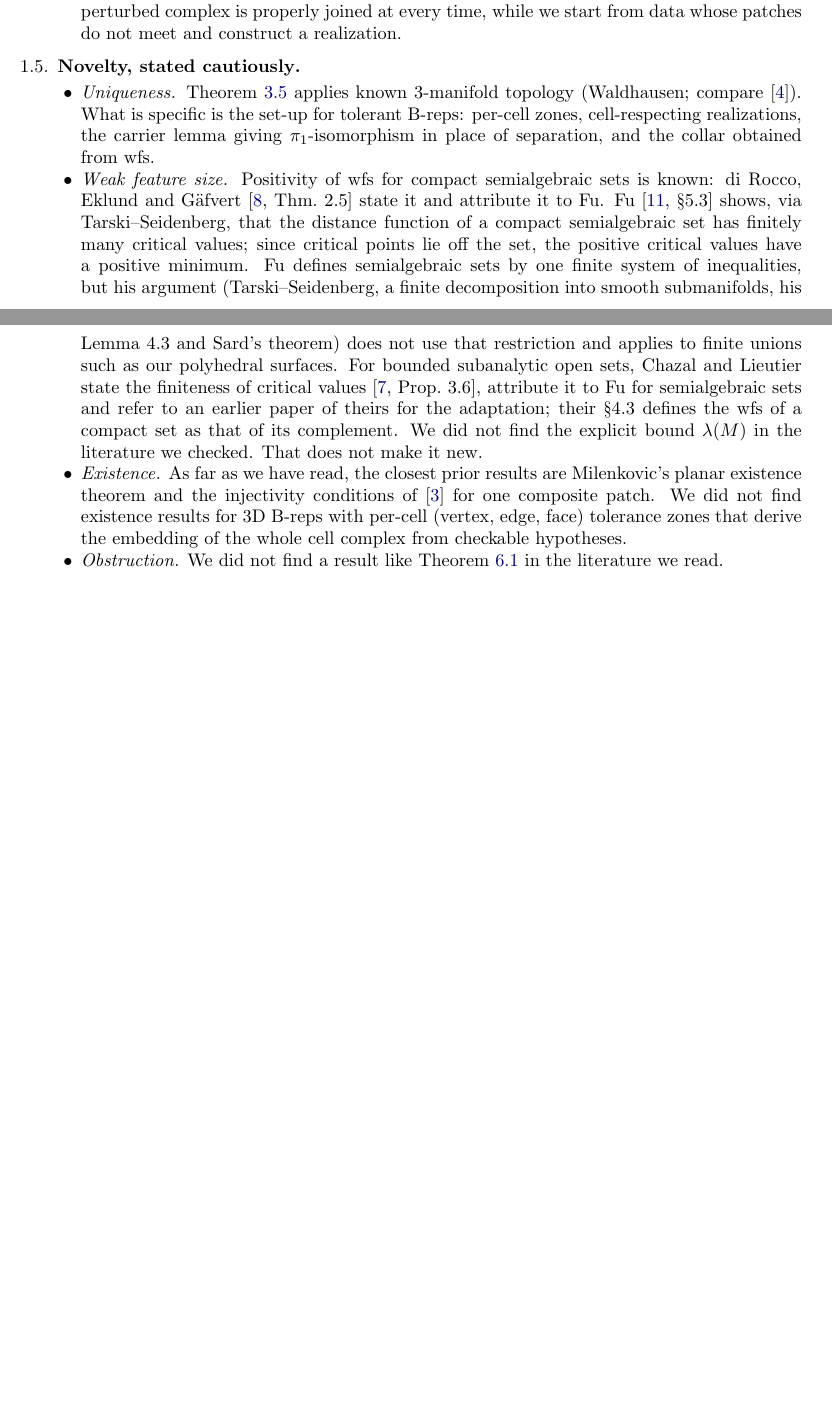
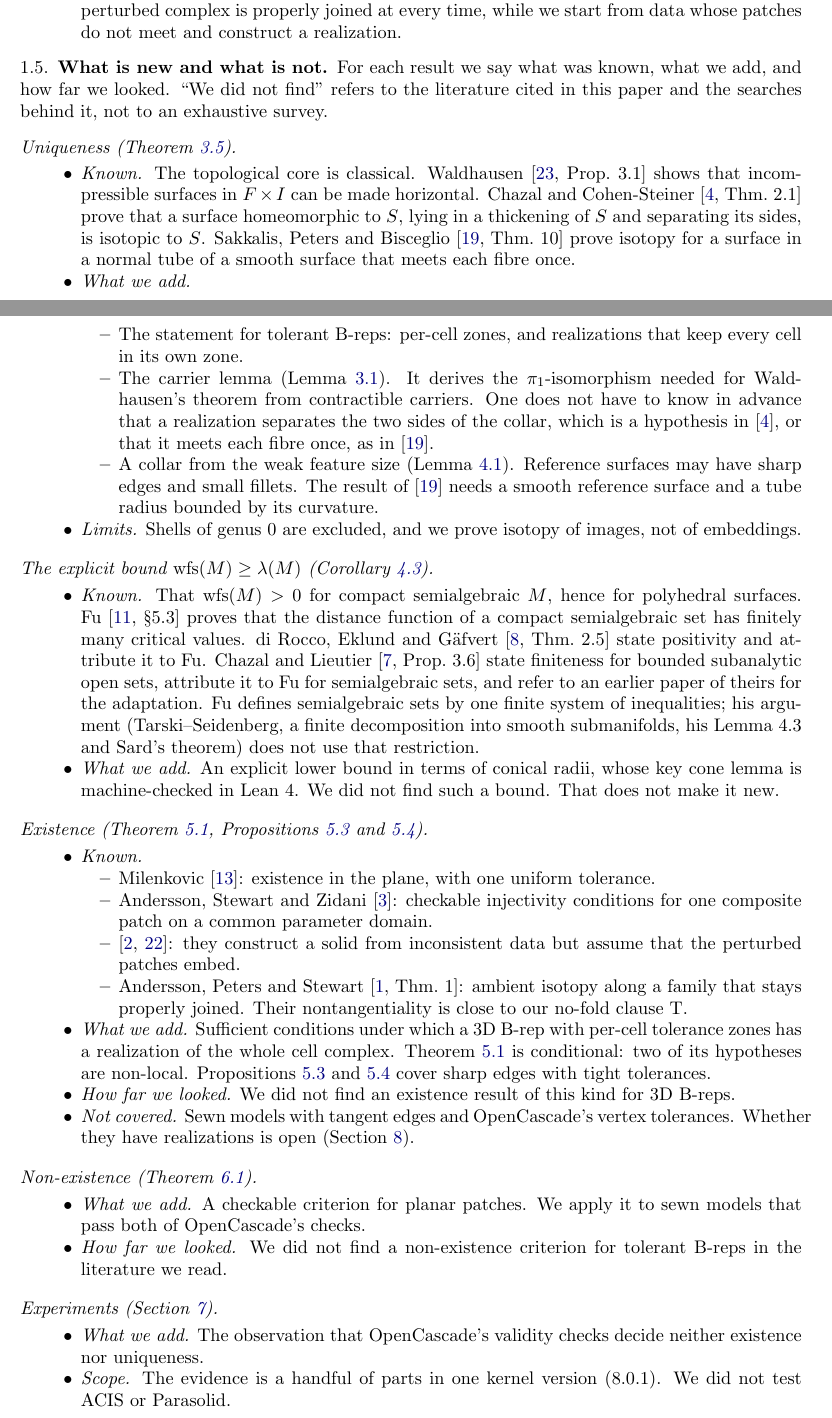
Before and after one commit to eddiezgq/tolerant-solids, a LaTeX paper (paper/p1.tex, which reads paper/sec_intro.tex): two parts of pages 3 and 4 of 27, joined at a grey line, cut so that both start at the same text, the shorter picture padded with empty space. Compiled offline with pdfLaTeX.

Commit message:
P1 draft v0.9: rewrite novelty section (known / what we add / how far we looked)
Co-Authored-By: Claude Opus 5.5 <noreply@anthropic.com>
Claude-Session: https://claude.ai/code/session_01LpdhSh6DKUULwfMCwwLGnY

```diff
--- a/paper/p1.tex
+++ b/paper/p1.tex
@@ -32,7 +32,7 @@
 \title[Realizations of tolerant B-reps]{When does a tolerant B-rep define a solid?\\
 Existence, non-existence and uniqueness of realizations}
 \author{Guoqing (Eddie) Zhang}
-\date{Draft v0.8.2, 12 November 2026. Not for circulation.}
+\date{Draft v0.9, 13 November 2026. Not for circulation.}
 
 \begin{document}
 
--- a/paper/sec_intro.tex
+++ b/paper/sec_intro.tex
@@ -126,26 +126,72 @@ Proposition~\ref{prop:Bprime}. The settings differ: they assume the perturbed co
 while we start from data whose patches do not meet and construct a realization.
 \end{itemize}
 
-\subsection{Novelty, stated cautiously}
+\subsection{What is new and what is not}
+For each result we say what was known, what we add, and how far we looked. ``We did not find'' refers to the
+literature cited in this paper and the searches behind it, not to an exhaustive survey.
+
+\subsubsection*{Uniqueness (Theorem~\ref{thm:uniqueness})}
 \begin{itemize}
-\item \emph{Uniqueness.} Theorem~\ref{thm:uniqueness} applies known 3-manifold topology (Waldhausen;
-compare~\cite{CCS05}). What is specific is the set-up for tolerant B-reps: per-cell zones, cell-respecting
-realizations, the carrier lemma giving $\pi_1$-isomorphism in place of separation, and the collar obtained from
-$\wfs$.
-\item \emph{Weak feature size.} Positivity of $\wfs$ for compact semialgebraic sets is known: di Rocco, Eklund and
-Gäfvert~\cite[Thm.~2.5]{dREG22} state it and attribute it to Fu. Fu~\cite[\S5.3]{Fu85} shows, via
-Tarski--Seidenberg, that the distance function of a compact semialgebraic set has finitely many critical values;
-since critical points lie off the set, the positive critical values have a positive minimum. Fu defines semialgebraic
-sets by one finite system of inequalities, but his argument (Tarski--Seidenberg, a finite decomposition into smooth
-submanifolds, his Lemma~4.3 and Sard's theorem) does not use that restriction and applies to finite unions such as our
-polyhedral surfaces. For bounded subanalytic open sets,
-Chazal and Lieutier state the finiteness of critical values~\cite[Prop.~3.6]{ChazalLieutier07}, attribute it to Fu for
-semialgebraic sets and refer to an earlier paper of theirs for the adaptation; their \S4.3 defines the $\wfs$ of a
-compact set as that of its complement. We did not find the explicit bound $\lambda(M)$ in the
-literature we checked. That does not make it new.
-\item \emph{Existence.} As far as we have read, the closest prior results are Milenkovic's planar existence theorem
-and the injectivity conditions of~\cite{ASZ06} for one composite patch. We did not find existence results for 3D
-B-reps with per-cell (vertex, edge, face) tolerance zones that derive the embedding of the whole cell complex from
-checkable hypotheses.
-\item \emph{Obstruction.} We did not find a result like Theorem~\ref{thm:obstruction} in the literature we read.
+\item \emph{Known.} The topological core is classical. Waldhausen~\cite[Prop.~3.1]{Waldhausen68} shows that
+incompressible surfaces in $F\times I$ can be made horizontal. Chazal and Cohen-Steiner~\cite[Thm.~2.1]{CCS05} prove
+that a surface homeomorphic to $S$, lying in a thickening of $S$ and separating its sides, is isotopic to $S$.
+Sakkalis, Peters and Bisceglio~\cite[Thm.~10]{SPB04} prove isotopy for a surface in a normal tube of a smooth surface
+that meets each fibre once.
+\item \emph{What we add.}
+  \begin{itemize}
+  \item The statement for tolerant B-reps: per-cell zones, and realizations that keep every cell in its own zone.
+  \item The carrier lemma (Lemma~\ref{lem:carrier}). It derives the $\pi_1$-isomorphism needed for Waldhausen's
+  theorem from contractible carriers. One does not have to know in advance that a realization separates the two sides
+  of the collar, which is a hypothesis in~\cite{CCS05}, or that it meets each fibre once, as in~\cite{SPB04}.
+  \item A collar from the weak feature size (Lemma~\ref{lem:collar}). Reference surfaces may have sharp edges and
+  small fillets. The result of~\cite{SPB04} needs a smooth reference surface and a tube radius bounded by its
+  curvature.
+  \end{itemize}
+\item \emph{Limits.} Shells of genus $0$ are excluded, and we prove isotopy of images, not of embeddings.
 \end{itemize}
+
+\subsubsection*{The explicit bound $\wfs(M)\ge\lambda(M)$ (Corollary~\ref{cor:lambda})}
+\begin{itemize}
+\item \emph{Known.} That $\wfs(M)>0$ for compact semialgebraic $M$, hence for polyhedral surfaces. Fu~\cite[\S5.3]{Fu85}
+proves that the distance function of a compact semialgebraic set has finitely many critical values. di Rocco, Eklund and
+Gäfvert~\cite[Thm.~2.5]{dREG22} state positivity and attribute it to Fu. Chazal and
+Lieutier~\cite[Prop.~3.6]{ChazalLieutier07} state finiteness for bounded subanalytic open sets, attribute it to Fu for
+semialgebraic sets, and refer to an earlier paper of theirs for the adaptation. Fu defines semialgebraic sets by one
+finite system of inequalities; his argument (Tarski--Seidenberg, a finite decomposition into smooth submanifolds, his
+Lemma~4.3 and Sard's theorem) does not use that restriction.
+\item \emph{What we add.} An explicit lower bound in terms of conical radii, whose key cone lemma is machine-checked in
+Lean~4. We did not find such a bound. That does not make it new.
+\end{itemize}
+
+\subsubsection*{Existence (Theorem~\ref{thm:lemma0}, Propositions~\ref{prop:B} and~\ref{prop:Bprime})}
+\begin{itemize}
+\item \emph{Known.}
+  \begin{itemize}
+  \item Milenkovic~\cite{Milenkovic88}: existence in the plane, with one uniform tolerance.
+  \item Andersson, Stewart and Zidani~\cite{ASZ06}: checkable injectivity conditions for one composite patch on a common
+  parameter domain.
+  \item \cite{ASZ07,SZ08}: they construct a solid from inconsistent data but assume that the perturbed patches embed.
+  \item Andersson, Peters and Stewart~\cite[Thm.~1]{APS00}: ambient isotopy along a family that stays properly joined.
+  Their nontangentiality is close to our no-fold clause T.
+  \end{itemize}
+\item \emph{What we add.} Sufficient conditions under which a 3D B-rep with per-cell tolerance zones has a realization
+of the whole cell complex. Theorem~\ref{thm:lemma0} is conditional: two of its hypotheses are non-local. Propositions~\ref{prop:B} and~\ref{prop:Bprime} cover sharp edges with tight tolerances.
+\item \emph{How far we looked.} We did not find an existence result of this kind for 3D B-reps.
+\item \emph{Not covered.} Sewn models with tangent edges and OpenCascade's vertex tolerances. Whether they have
+realizations is open (Section~\ref{sec:open}).
+\end{itemize}
+
+\subsubsection*{Non-existence (Theorem~\ref{thm:obstruction})}
+\begin{itemize}
+\item \emph{What we add.} A checkable criterion for planar patches. We apply it to sewn models that pass both of
+OpenCascade's checks.
+\item \emph{How far we looked.} We did not find a non-existence criterion for tolerant B-reps in the literature we
+read.
+\end{itemize}
+
+\subsubsection*{Experiments (Section~\ref{sec:experiments})}
+\begin{itemize}
+\item \emph{What we add.} The observation that OpenCascade's validity checks decide neither existence nor uniqueness.
+\item \emph{Scope.} The evidence is a handful of parts in one kernel version (8.0.1). We did not test ACIS or
+Parasolid.
+\end{itemize}
```
Also changed, not shown: paper/p1.pdf.
